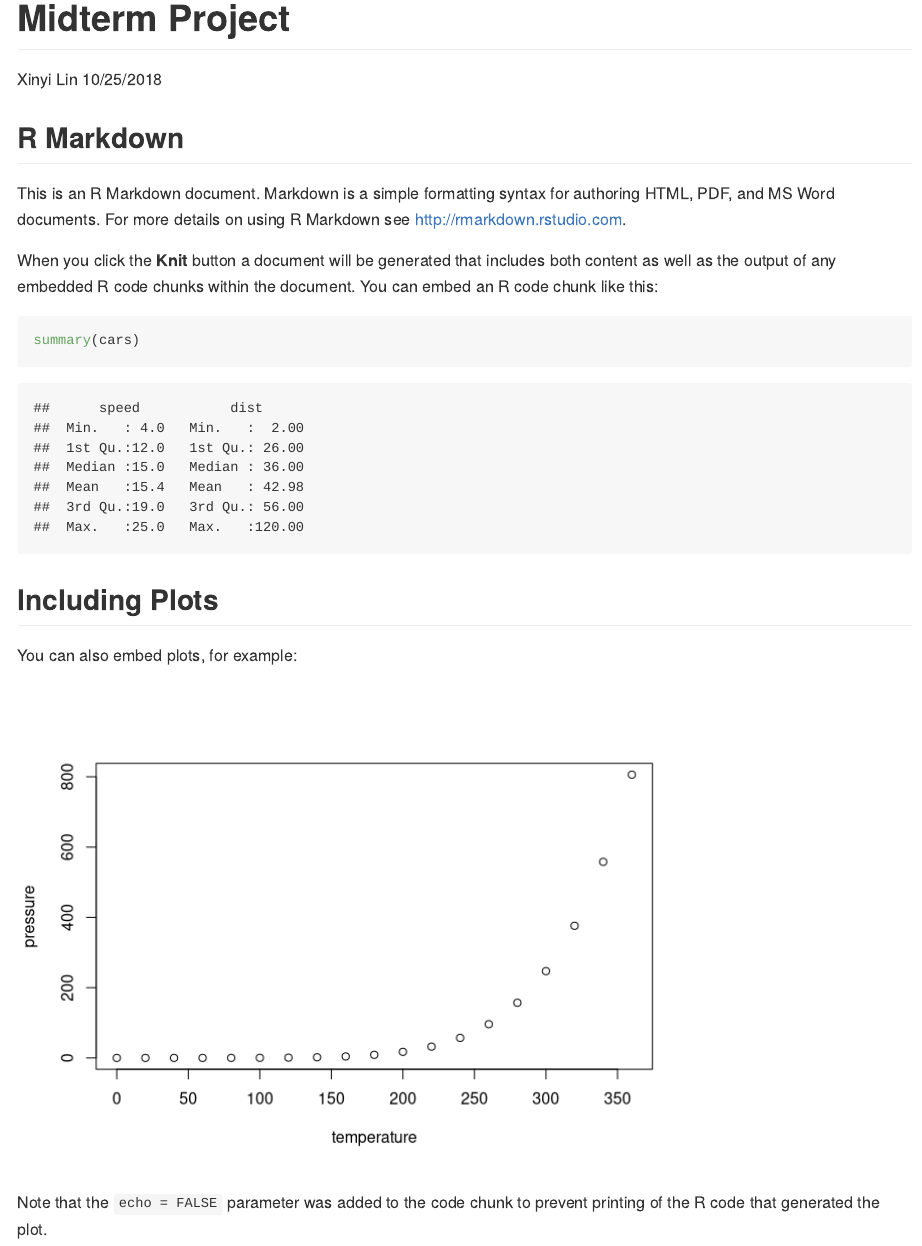
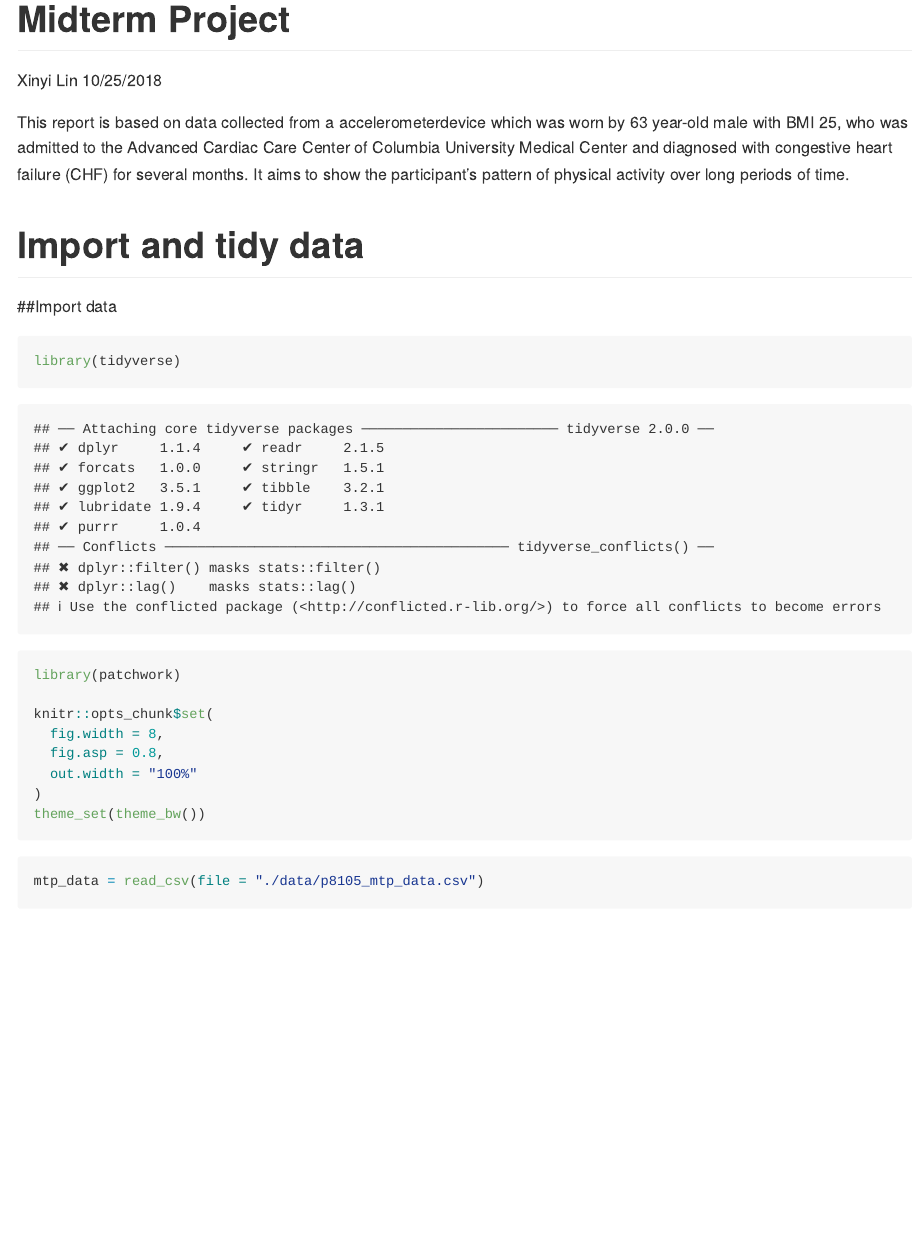
Before and after one commit to linxy29/p8105_mtp_xl2836, an R Markdown document (p8105_mtp_xl2836.Rmd): the page in a window 1100 px wide, from its top. Rendered offline with R 4.5, knitr and Pandoc, with nearby package versions; some code elsewhere in the file could not run offline; long lines of code are wrapped; column names are cleaned by a stand-in for the janitor package.

Commit message:
import and tidy data

````diff
--- a/p8105_mtp_xl2836.Rmd
+++ b/p8105_mtp_xl2836.Rmd
@@ -5,20 +5,27 @@ date: "10/25/2018"
 output: github_document
 ---
 
-```{r setup, include=FALSE}
-knitr::opts_chunk$set(echo = TRUE)
+This report is based on data collected from a accelerometerdevice which was worn by 63 year-old male with BMI 25, who was admitted to the Advanced Cardiac Care Center of Columbia University Medical Center and diagnosed with congestive heart failure (CHF)  for several months. It aims to show the participant's pattern of physical activity over long periods of time.
+
+# Import and tidy data
+
+##Import data
+
+```{r}
+library(tidyverse)
+library(patchwork)
+
+knitr::opts_chunk$set(
+  fig.width = 8,
+  fig.asp = 0.8,
+  out.width = "100%"
+)
+theme_set(theme_bw())
 ```
 
-## R Markdown
-
-This is an R Markdown document. Markdown is a simple formatting syntax for authoring HTML, PDF, and MS Word documents. For more details on using R Markdown see <http://rmarkdown.rstudio.com>.
-
-When you click the **Knit** button a document will be generated that includes both content as well as the output of any embedded R code chunks within the document. You can embed an R code chunk like this:
-
-```{r cars}
-summary(cars)
+```{r}
+mtp_data = read_csv(file = "./data/p8105_mtp_data.csv")
 ```
 
-## Including Plots
+##Tidy data
 
-You can also embed plots, for example:
@@ -25,6 +40,5 @@ You can also embed plots, for example:
 
-```{r pressure, echo=FALSE}
-plot(pressure)
+head(mtp_tidy_data)
 ```
 
-Note that the `echo = FALSE` parameter was added to the code chunk to prevent printing of the R code that generated the plot.
+In the tidied dataset, there are `r nrow(mtp_tidy_data)` observations and `r ncol(mtp_tidy_data)` variables including `week`, `day`, `epoch` and `counts`.
````
Also changed, not shown: p8105_mtp_xl2836.md (added), p8105_mtp_xl2836.Rmd (8 more changed lines).
